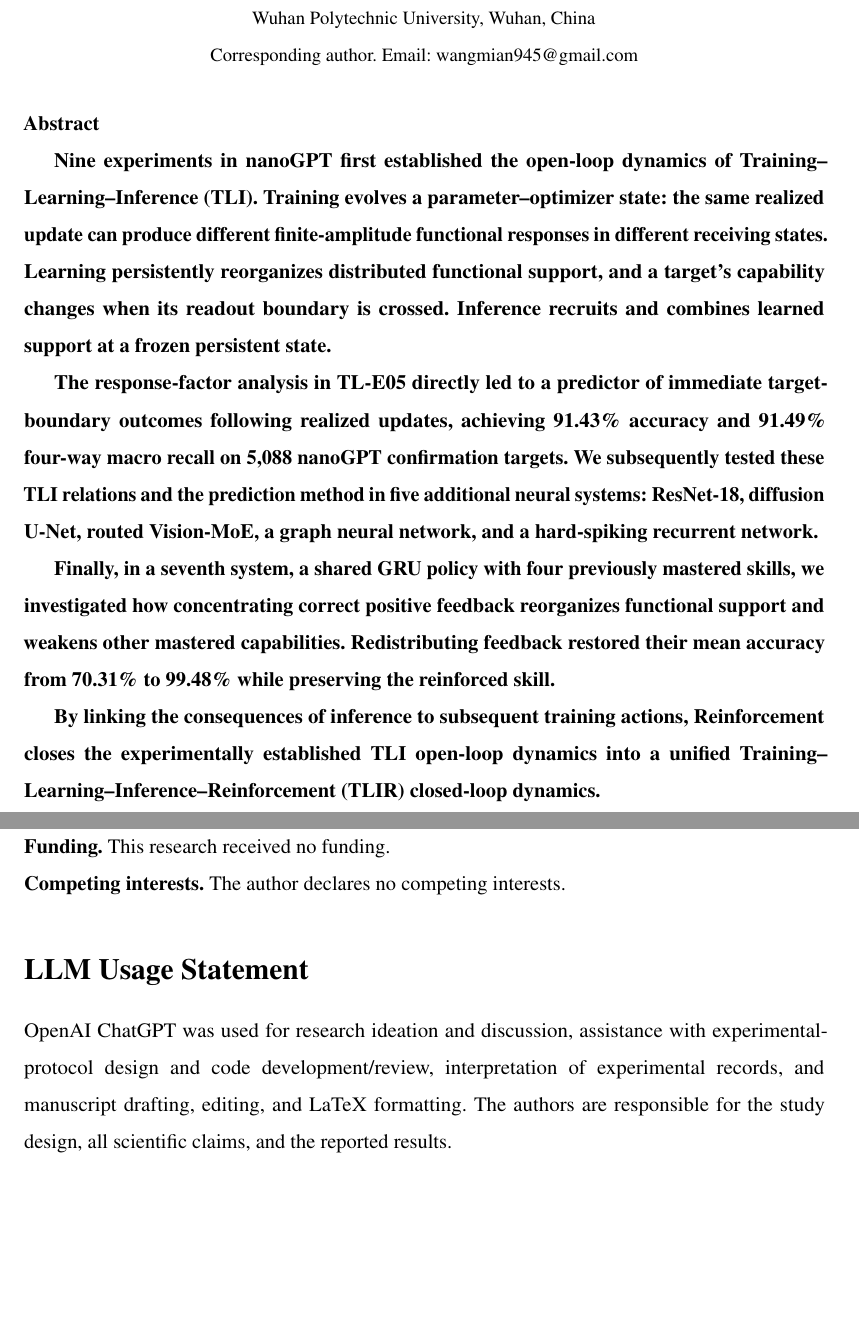
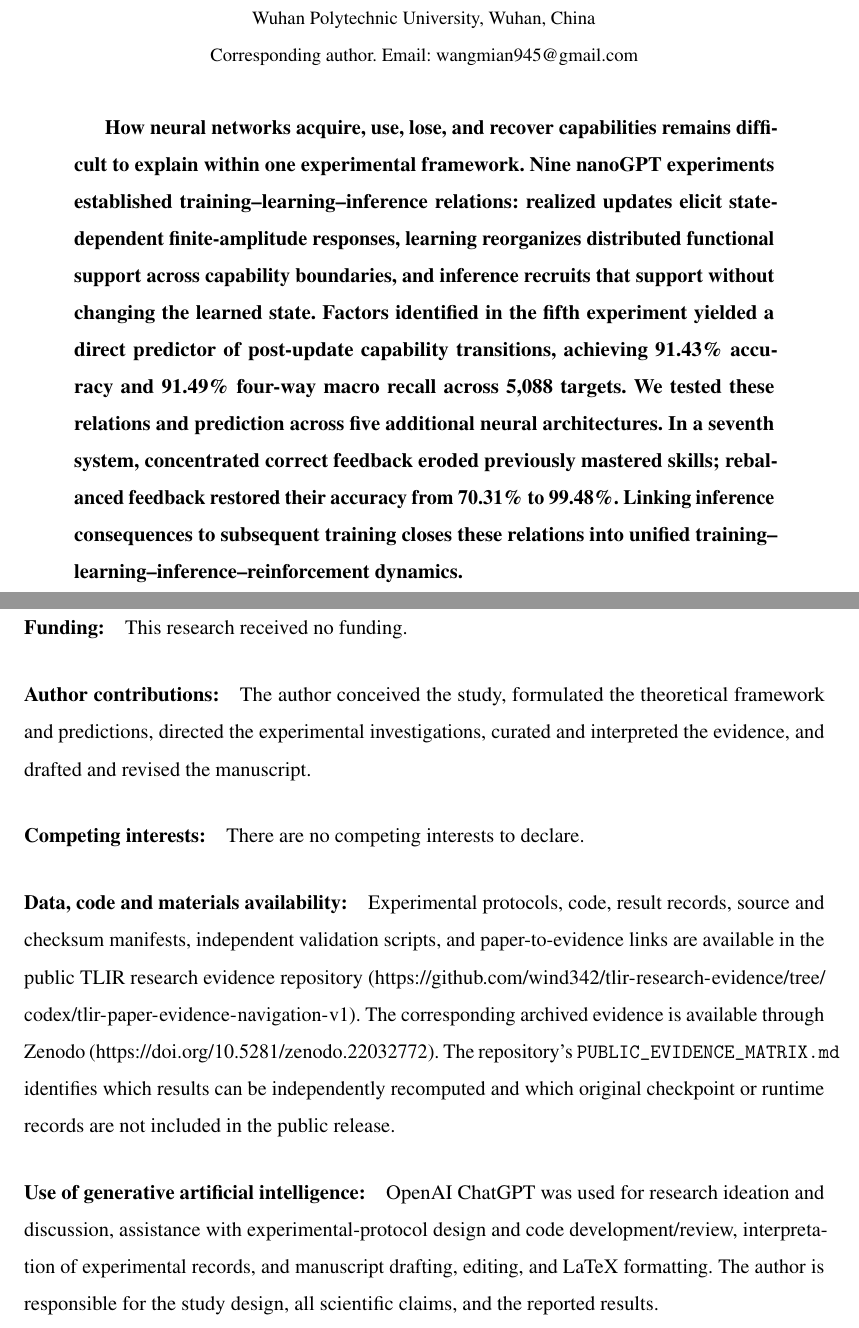
Before and after one commit to wind342/gfg-training-learning-inference-experiments, a LaTeX paper (manuscripts/tlir_science/main.tex): two parts of pages 1 and 12 of 18 before the commit and two parts of pages 1 and 17 of 17 after it, joined at a grey line, cut so that both start at the same text, the shorter picture padded with empty space. Compiled offline with pdfLaTeX.

Commit message:
Align TLIR manuscript abstract and acknowledgments with Science submission structure

```diff
--- a/manuscripts/tlir_science/main.tex
+++ b/manuscripts/tlir_science/main.tex
@@ -35,7 +35,8 @@
 \renewcommand{\citenumfont}[1]{\textit{#1}}
 \renewcommand{\bibnumfmt}[1]{#1.}
 \setlength{\bibsep}{6pt}
-\renewenvironment{abstract}{\par\noindent\textbf{Abstract}\par\bfseries}{\par\vspace{0.6em}}
+\renewcommand\refname{References and Notes}
+\renewenvironment{abstract}{\begin{quotation}\bfseries}{\end{quotation}}
 \newcommand{\dd}{\Delta\theta_t}
 \newcommand{\id}{\mathrm{id}}
 \newcommand{\PASS}{\textsc{Pass}}
@@ -48,12 +49,6 @@
 \begin{document}
 \maketitle
 \begin{abstract}
-Nine experiments in nanoGPT first established the open-loop dynamics of Training--Learning--Inference (TLI). Training evolves a parameter--optimizer state: the same realized update can produce different finite-amplitude functional responses in different receiving states. Learning persistently reorganizes distributed functional support, and a target's capability changes when its readout boundary is crossed. Inference recruits and combines learned support at a frozen persistent state.
-
-The response-factor analysis in TL-E05 directly led to a predictor of immediate target-boundary outcomes following realized updates, achieving 91.43\% accuracy and 91.49\% four-way macro recall on 5,088 nanoGPT confirmation targets. We subsequently tested these TLI relations and the prediction method in five additional neural systems: ResNet-18, diffusion U-Net, routed Vision-MoE, a graph neural network, and a hard-spiking recurrent network.
-
-Finally, in a seventh system, a shared GRU policy with four previously mastered skills, we investigated how concentrating correct positive feedback reorganizes functional support and weakens other mastered capabilities. Redistributing feedback restored their mean accuracy from 70.31\% to 99.48\% while preserving the reinforced skill.
-
-By linking the consequences of inference to subsequent training actions, Reinforcement closes the experimentally established TLI open-loop dynamics into a unified Training--Learning--Inference--Reinforcement (TLIR) closed-loop dynamics.
+How neural networks acquire, use, lose, and recover capabilities remains difficult to explain within one experimental framework. Nine nanoGPT experiments established training--learning--inference relations: realized updates elicit state-dependent finite-amplitude responses, learning reorganizes distributed functional support across capability boundaries, and inference recruits that support without changing the learned state. Factors identified in the fifth experiment yielded a direct predictor of post-update capability transitions, achieving 91.43\% accuracy and 91.49\% four-way macro recall across 5,088 targets. We tested these relations and prediction across five additional neural architectures. In a seventh system, concentrated correct feedback eroded previously mastered skills; rebalanced feedback restored their accuracy from 70.31\% to 99.48\%. Linking inference consequences to subsequent training closes these relations into unified training--learning--inference--reinforcement dynamics.
 \end{abstract}
 
@@ -251,11 +242,3 @@ The supporting evidence is organized in a structured, machine-readable format fo
-\noindent\textbf{Funding.} This research received no funding.
-
-\noindent\textbf{Competing interests.} The author declares no competing interests.
-
-\section*{LLM Usage Statement}
-OpenAI ChatGPT was used for research ideation and discussion, assistance with experimental-protocol design and code development/review, interpretation of experimental records, and manuscript drafting, editing, and LaTeX formatting. The authors are responsible for the study design, all scientific claims, and the reported results.
-
-
 \clearpage
 \begin{figure}[!htbp]
   \centering
@@ -329,4 +312,21 @@ Exclusive & 60 & 0 & 0 & 0\\\bottomrule
 \end{table}
 \newpage
 \input{references.bbl}
+
+\section*{Acknowledgments}
+\paragraph*{Funding:}
+This research received no funding.
+
+\paragraph*{Author contributions:}
+The author conceived the study, formulated the theoretical framework and predictions, directed the experimental investigations, curated and interpreted the evidence, and drafted and revised the manuscript.
+
+\paragraph*{Competing interests:}
+There are no competing interests to declare.
+
+\paragraph*{Data, code and materials availability:}
+Experimental protocols, code, result records, source and checksum manifests, independent validation scripts, and paper-to-evidence links are available in the public TLIR research evidence repository (\url{https://github.com/wind342/tlir-research-evidence/tree/codex/tlir-paper-evidence-navigation-v1}). The corresponding archived evidence is available through Zenodo (\url{https://doi.org/10.5281/zenodo.22032772}). The repository's \texttt{PUBLIC\_EVIDENCE\_MATRIX.md} identifies which results can be independently recomputed and which original checkpoint or runtime records are not included in the public release.
+
+\paragraph*{Use of generative artificial intelligence:}
+OpenAI ChatGPT was used for research ideation and discussion, assistance with experimental-protocol design and code development/review, interpretation of experimental records, and manuscript drafting, editing, and LaTeX formatting. The author is responsible for the study design, all scientific claims, and the reported results.
+
 \end{document}
```
Also changed, not shown: manuscripts/tlir_science/main.tex (6 more changed lines).
